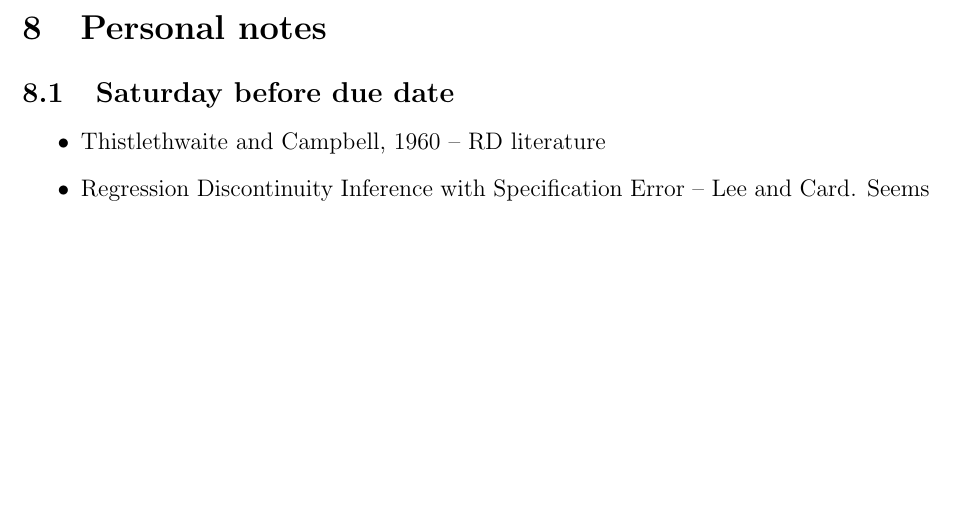
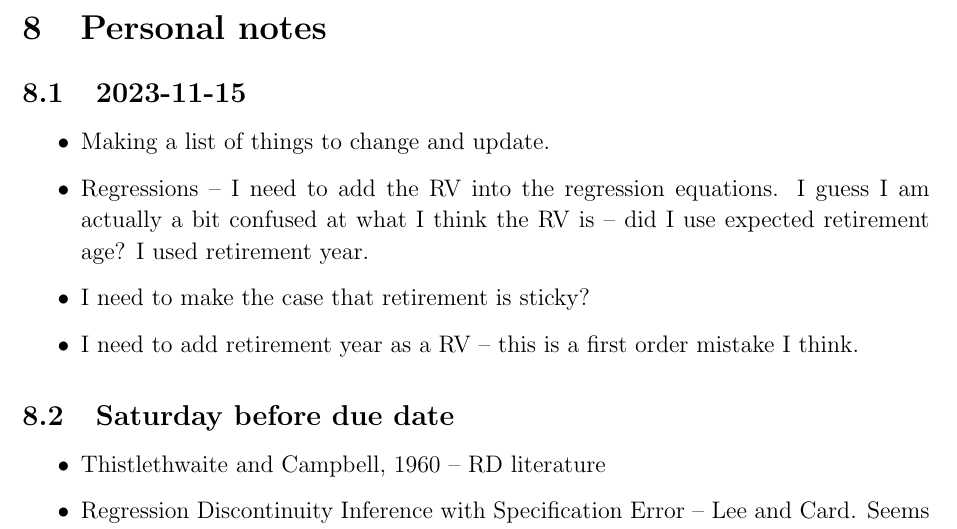
Before and after one commit to tobbobl-w/cam-masters-dissertation, a LaTeX document (Texfiles/Notes.tex): part of page 10 of 18, cut so that both start at the same text, the shorter picture padded with empty space. Compiled offline with pdfLaTeX.

Commit message:
post submit edits

```diff
--- a/Texfiles/Notes.tex
+++ b/Texfiles/Notes.tex
@@ -315,7 +315,21 @@
 \end{itemize}
 
 
+
+
 \section{Personal notes}
+
+\subsection{2023-11-15}
+\begin{itemize}
+      \item Making a list of things to change and update.
+      \item Regressions -- I need to add the RV into the regression equations. I
+            guess I am actually a bit confused at what I think the RV is -- did I use
+            expected retirement age? I used retirement year.
+
+      \item I need to make the case that retirement is sticky?
+      \item I need to add retirement year as a RV -- this is a first order
+            mistake I think.
+\end{itemize}
 
 \subsection{Saturday before due date}
 \begin{itemize}
```
Also changed, not shown: Texfiles/Notes.pdf, Texfiles/TLW_thesis.pdf (renamed from Texfiles/5348H.pdf), 4 other files. Lines whose indentation alone changed are shown as unchanged.
